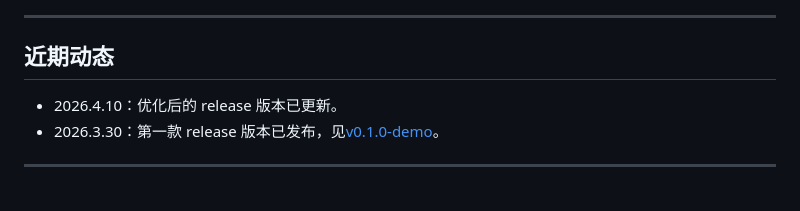
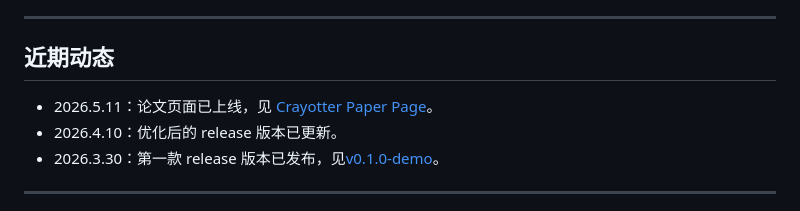
Before and after one commit to idwts/Crayotter, a Markdown page: README_CN.md, the part around the change. Rendered like a GitHub page.

Commit message:
Announce paper page in README
Co-authored-by: Copilot <223556219+Copilot@users.noreply.github.com>

```diff
--- a/README_CN.md
+++ b/README_CN.md
@@ -32,6 +32,7 @@ Crayotter 工作流由 **规划（planning）**、**深度剪辑研究（deep ed
 
 ## 近期动态
 
+- 2026.5.11：论文页面已上线，见 [Crayotter Paper Page](https://idwts.github.io/Crayotter/paper/)。
 - 2026.4.10：优化后的 release 版本已更新。
 - 2026.3.30：第一款 release 版本已发布，见[v0.1.0-demo](https://github.com/idwts/Crayotter/releases/tag/v0.1.0-demo)。
 
```
Also changed, not shown: README.md (+1 -0 lines).
